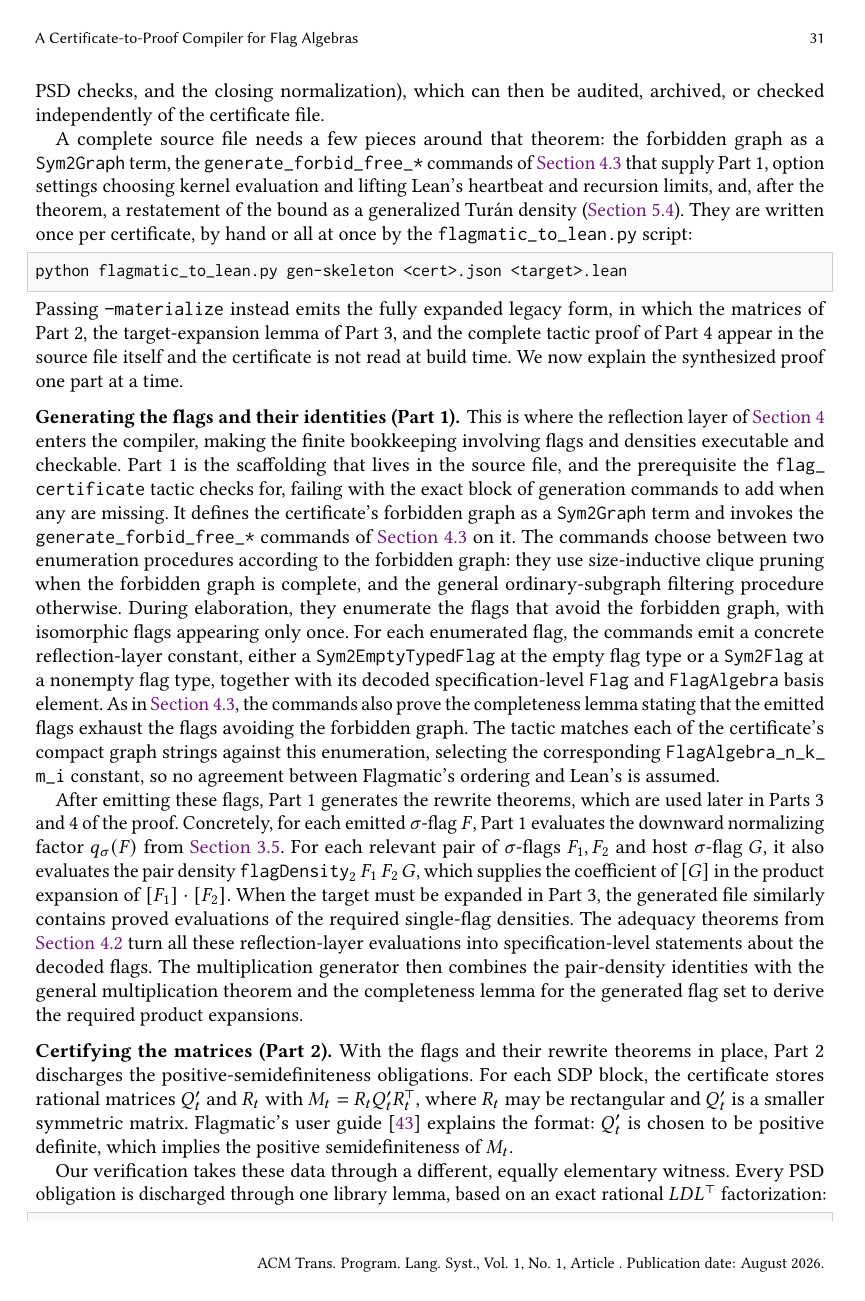
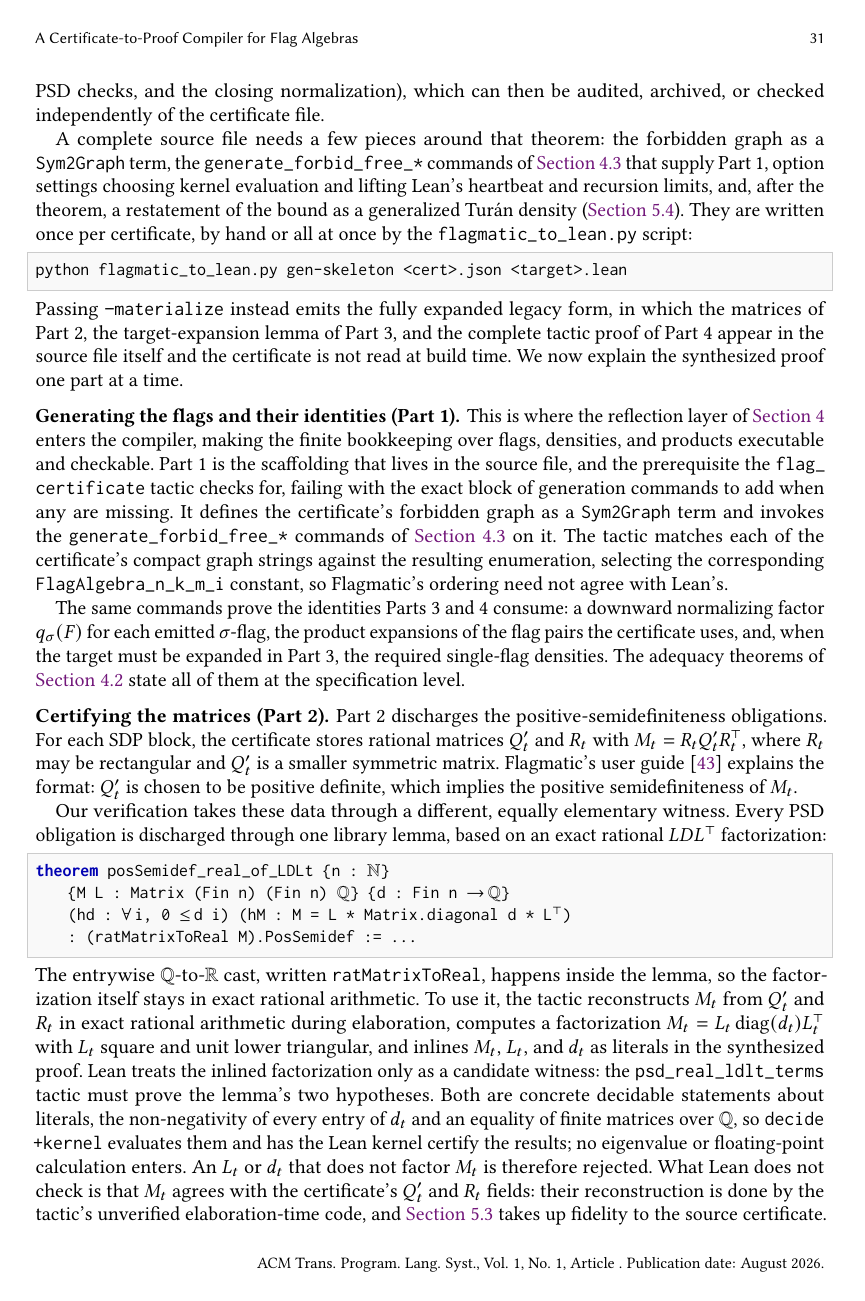
Before and after one commit to taeyool/lean-flag-algebras, a LaTeX paper (papers/TOPLAS/paper_toplas.tex): page 31 of 51. Compiled offline with pdfLaTeX.

Commit message:
paper_toplas: rewrite Parts 1-3 of Section 5.2
Section 5.2 goes from 216 to 190 lines; Section 5 is 7 pages and the paper 51.

Part 1 was largely Section 4.3 replayed: the two enumeration procedures, the
deduplicated enumeration, the reflection-layer constants it emits, and the
completeness lemma it proves are all there already, the last announced as "as
in Section 4.3".  What belongs here is which identities a certificate proof
needs, not how the generators produce them, so the two paragraphs drop from 37
lines to 19.  The dispatch between the pruning and filtering procedures goes
too: Section 4.3's optimization bullet scopes itself to complete forbidden
graphs and Section 5.4 records that non-complete ones work, which is what a
reader needs.

Also in Part 1: say "flags, densities, and products" where the part's title and
the obligation both mention products, and replace "rewrite theorems" with
"identities" to match them.  The second paragraph opened with "Part 1 then
generates", implying a step after the commands, when the same
generate_forbid_free_* family emits both the flags and the identities.

Part 2 opened by making its PSD proofs depend on Part 1's output; they are pure
rational matrix arithmetic and depend on nothing.  Its closing also drew the
wrong inference: what follows from the two decided hypotheses is that a bad
factorization is rejected, while Lean's not comparing M_t against the
certificate's Q'_t and R_t is the limitation, not the reason.  Reorder, and say
which matrix an "incorrect LDL^T witness" fails to factor.

Part 3 opened with "the algebraic data" the first two parts provide, which is
vague and also wrong, since Part 3 uses only Part 1's single-flag densities.
"The certificate identities" appeared in the plural for something Section 5.1
introduces in the singular.  The closing three sentences reconstructed the
soundness argument for restricting the sum; state instead what the identity
buys, and leave the argument to the artifact.

Co-Authored-By: Claude Opus 5 <noreply@anthropic.com>

```diff
--- a/papers/TOPLAS/paper_toplas.tex
+++ b/papers/TOPLAS/paper_toplas.tex
@@ -2741,48 +2741,27 @@ explain the synthesized proof one part at a time.
 
 \boldparagraph{Generating the flags and their identities (Part~1).}
 This is where the reflection layer of \Cref{sec:reflection} enters the
-compiler, making the finite bookkeeping involving flags and densities
+compiler, making the finite bookkeeping over flags, densities, and products
 executable and checkable.  Part~1 is the scaffolding that lives in the source
 file, and the prerequisite the \lean{flag\_certificate} tactic checks for,
 failing with the exact block of generation commands to add when any are
 missing.  It
 defines the certificate's forbidden graph as a \lean{Sym2Graph} term and
 invokes the \lean{generate\_forbid\_free\_*} commands of
-\Cref{sec:reflection-generation} on it.  The commands choose
-between two enumeration procedures according to the forbidden graph: they use
-size-inductive clique pruning when the forbidden graph is complete, and the
-general ordinary-subgraph filtering procedure otherwise.  During elaboration,
-they enumerate the flags that avoid the forbidden graph, with isomorphic
-flags appearing only once.  For each enumerated flag, the commands emit a concrete
-reflection-layer constant, either a \lean{Sym2EmptyTypedFlag} at the empty flag type
-or a \lean{Sym2Flag} at a nonempty flag type, together with its decoded
-specification-level \lean{Flag} and \lean{FlagAlgebra} basis element.  As in
-\Cref{sec:reflection-generation}, the commands also prove the completeness
-lemma stating that the emitted flags exhaust the flags avoiding the forbidden
-graph.  The tactic matches each of the certificate's compact graph strings
-against this enumeration, selecting the corresponding
-\lean{FlagAlgebra\_n\_k\_m\_i} constant, so no agreement between Flagmatic's
-ordering and Lean's is assumed.
-
-After emitting these flags, Part 1 generates
-the rewrite theorems, which are used later
-in Parts 3 and 4 of the proof.  Concretely, for each emitted $\sigma$-flag
-$F$, Part~1 evaluates the downward normalizing
-factor~$q_\sigma(F)$ from \Cref{sec:formal-downward}.
-For each relevant pair of $\sigma$-flags $F_1,F_2$ and host $\sigma$-flag $G$, it also
-evaluates the pair density
-\(\lean{flagDensity}_2\,F_1\,F_2\,G\), which supplies the coefficient of $[G]$
-in the product expansion of $[F_1]\cdot[F_2]$.  When the target must be
-expanded in Part~3, the generated file similarly contains proved evaluations of
-the required single-flag densities.  The adequacy theorems from
-\Cref{sec:reflection-adequacy} turn all these reflection-layer evaluations into
-specification-level statements about the decoded flags.  The multiplication
-generator then combines the pair-density identities with the general
-multiplication theorem and the completeness lemma for the generated flag set
-to derive the required product expansions.
+\Cref{sec:reflection-generation} on it.  The tactic matches each of the certificate's
+compact graph strings against the resulting enumeration, selecting the
+corresponding
+\lean{FlagAlgebra\_n\_k\_m\_i} constant, so Flagmatic's ordering need not
+agree with Lean's.
+
+The same commands prove the identities Parts~3 and~4 consume: a downward
+normalizing factor $q_\sigma(F)$ for each emitted $\sigma$-flag, the product
+expansions of the flag pairs the certificate uses, and, when the target must be
+expanded in Part~3, the required single-flag densities.  The adequacy theorems
+of \Cref{sec:reflection-adequacy} state all of them at the specification level.
 
 \boldparagraph{Certifying the matrices (Part~2).}
-With the flags and their rewrite theorems in place, Part~2 discharges the
+Part~2 discharges the
 positive-semidefiniteness obligations.  For each SDP block, the certificate
 stores rational matrices $Q'_t$ and $R_t$ with
 $M_t=R_tQ'_tR_t^\top$, where $R_t$ may be rectangular and $Q'_t$ is a smaller
@@ -2810,3 +2789,9 @@ witness: the \lean{psd\_real\_ldlt\_terms} tactic must prove the lemma's two
 hypotheses.  Both are concrete decidable statements about literals, the
 non-negativity of every entry of $d_t$ and an equality of finite matrices
 over $\mathbb{Q}$, so \lean{decide +kernel} evaluates them and has the Lean
+kernel certify the results; no eigenvalue or floating-point calculation
+enters.  An $L_t$ or $d_t$ that does not factor $M_t$ is
+therefore rejected.  What Lean does not check is that $M_t$ agrees with
+the certificate's $Q'_t$ and $R_t$ fields: their reconstruction is done by the
+tactic's unverified elaboration-time code, and \Cref{sec:flagmatic-trust}
+takes up fidelity to the source certificate.
```
Also changed, not shown: papers/TOPLAS/paper_toplas.tex (27 more changed lines).
